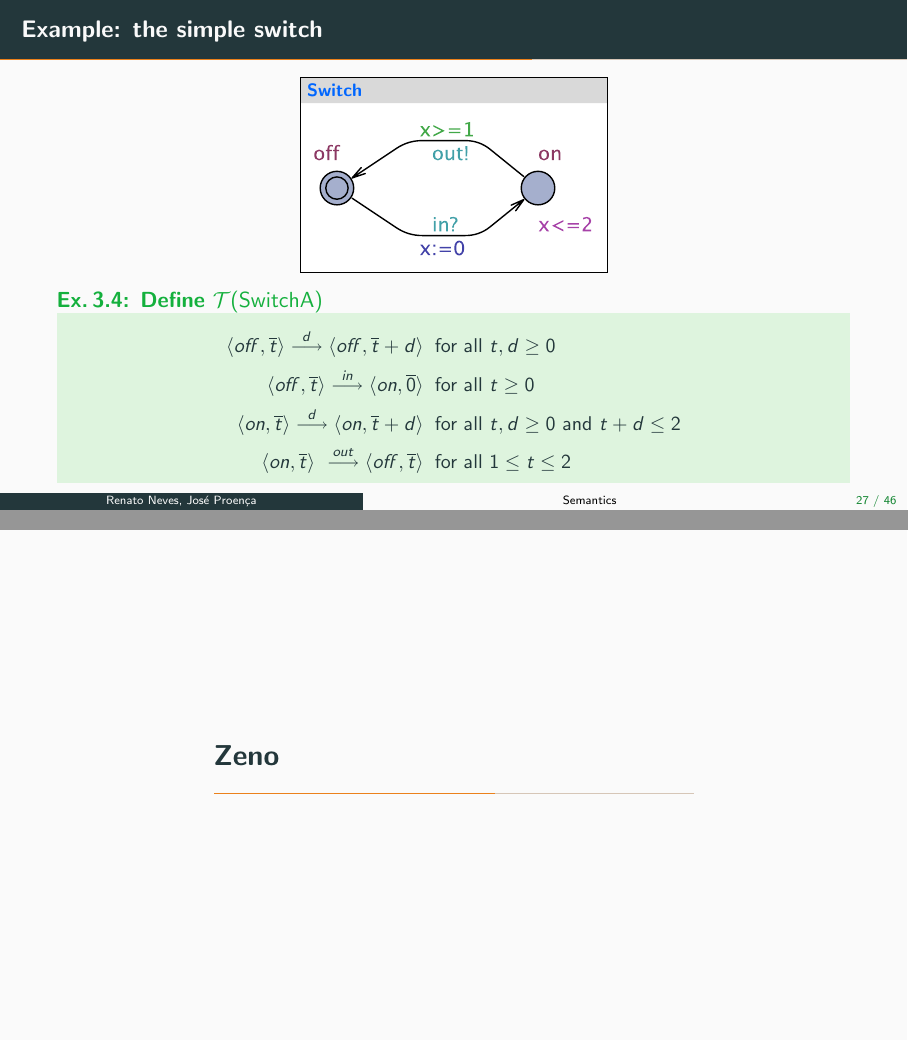
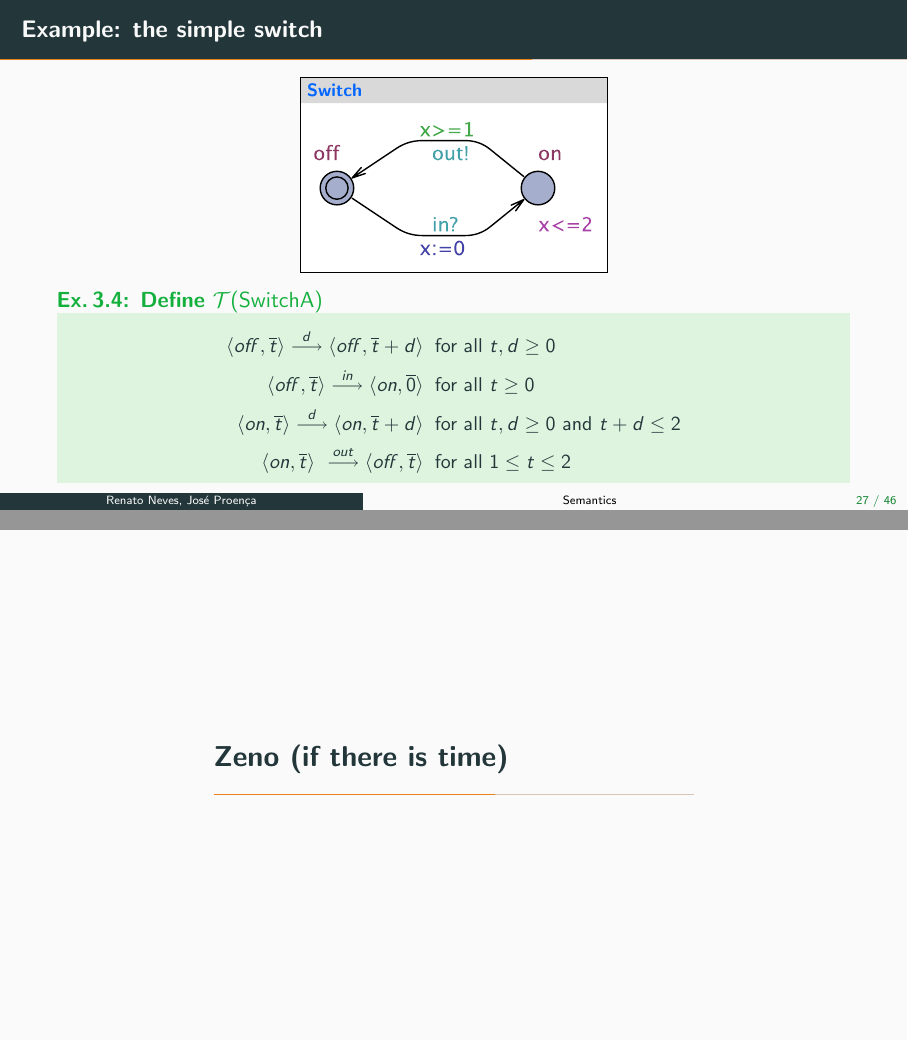
Before and after one commit to arcalab/CyPhyComp2223, LaTeX slides (slides/3-timed-automata.tex): pages 34 and 35 of 58, joined at a grey line. Compiled offline with pdfLaTeX.

```diff
--- a/slides/3-timed-automata.tex
+++ b/slides/3-timed-automata.tex
@@ -701,7 +701,7 @@
 \exerciseAdd
 
 
-\section{Zeno}
+\section{Zeno (if there is time)}
 
 %----------------------------------------------------------------------------------
 \begin{slide}{Note}
```
Also changed, not shown: readme.md, slides/3-timed-automata.pdf.
